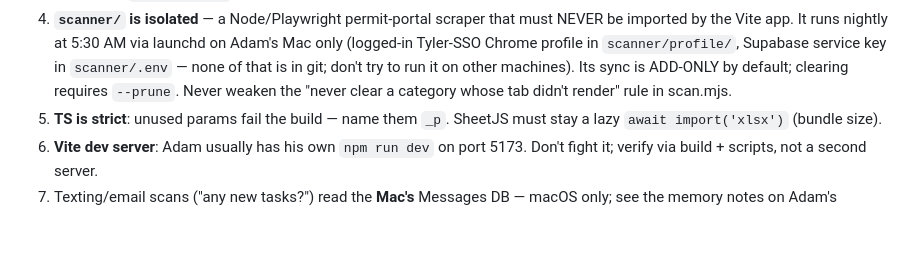
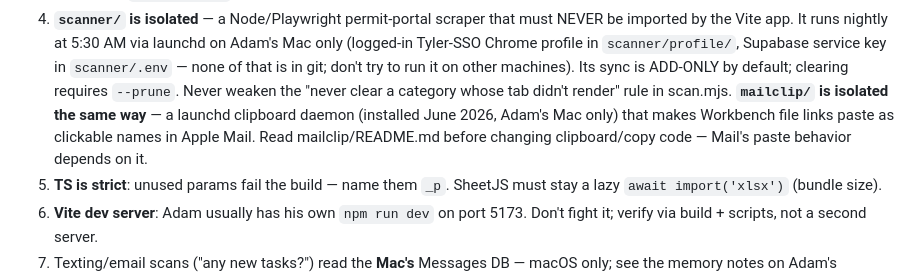
Before and after one commit to office751/utility-workbench, a Markdown page: CLAUDE.md, the part around the change. Rendered like a GitHub page; blank space fills up the shorter version.

Commit message:
CLAUDE.md: note the installed mailclip daemon alongside scanner
Co-Authored-By: Claude Fable 5 <noreply@anthropic.com>

```diff
--- a/CLAUDE.md
+++ b/CLAUDE.md
@@ -69,6 +69,10 @@ vendors.ts), user overrides in `WorkbenchState.templates`, edited in
    is in git; don't try to run it on other machines). Its sync is ADD-ONLY
    by default; clearing requires `--prune`. Never weaken the
    "never clear a category whose tab didn't render" rule in scan.mjs.
+   **`mailclip/` is isolated the same way** — a launchd clipboard daemon
+   (installed June 2026, Adam's Mac only) that makes Workbench file links
+   paste as clickable names in Apple Mail. Read mailclip/README.md before
+   changing clipboard/copy code — Mail's paste behavior depends on it.
 5. **TS is strict**: unused params fail the build — name them `_p`.
    SheetJS must stay a lazy `await import('xlsx')` (bundle size).
 6. **Vite dev server**: Adam usually has his own `npm run dev` on port 5173.
```
